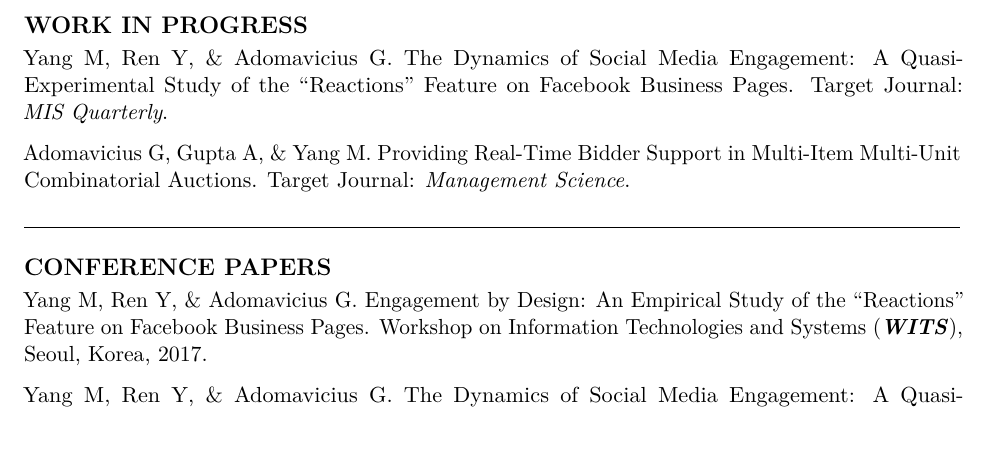
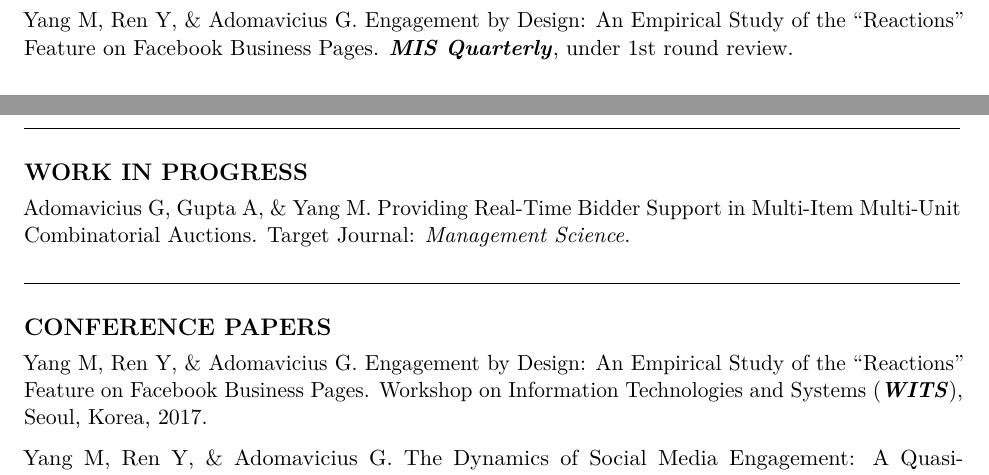
Before and after one commit to mochenyang/mochenyang.github.io, an R Markdown document (file/CV.Rmd): part of page 2 of 4 before the commit and two parts of pages 1 and 2 of 4 after it, the two joined at a grey line, cut at the place of the change, the shorter picture padded with empty space. Rendered offline with R 4.5, knitr and Pandoc, then LaTeX, with nearby package versions.

Commit message:
update CV

```diff
--- a/file/CV.Rmd
+++ b/file/CV.Rmd
@@ -61,11 +61,11 @@ Adomavicius G, Gupta A, & Yang M. Efficient Computational Strategies for Dynamic
 
 Adomavicius G, Gupta A, & Yang M. Providing Real-Time Feedback to Bidders in Homogeneous-Item Continuous Combinatorial Auctions. **_MIS Quarterly_**, in preparation for 2nd round review.
 
+Yang M, Ren Y, & Adomavicius G. Engagement by Design: An Empirical Study of the "Reactions" Feature on Facebook Business Pages. **_MIS Quarterly_**, under 1st round review.
+
 \hrulefill
 
 # WORK IN PROGRESS
-
-Yang M, Ren Y, & Adomavicius G. The Dynamics of Social Media Engagement: A Quasi-Experimental Study of the "Reactions" Feature on Facebook Business Pages. Target Journal: _MIS Quarterly_.
 
 Adomavicius G, Gupta A, & Yang M. Providing Real-Time Bidder Support in Multi-Item Multi-Unit Combinatorial Auctions. Target Journal: _Management Science_.
 
```
Also changed, not shown: file/CV.pdf.
